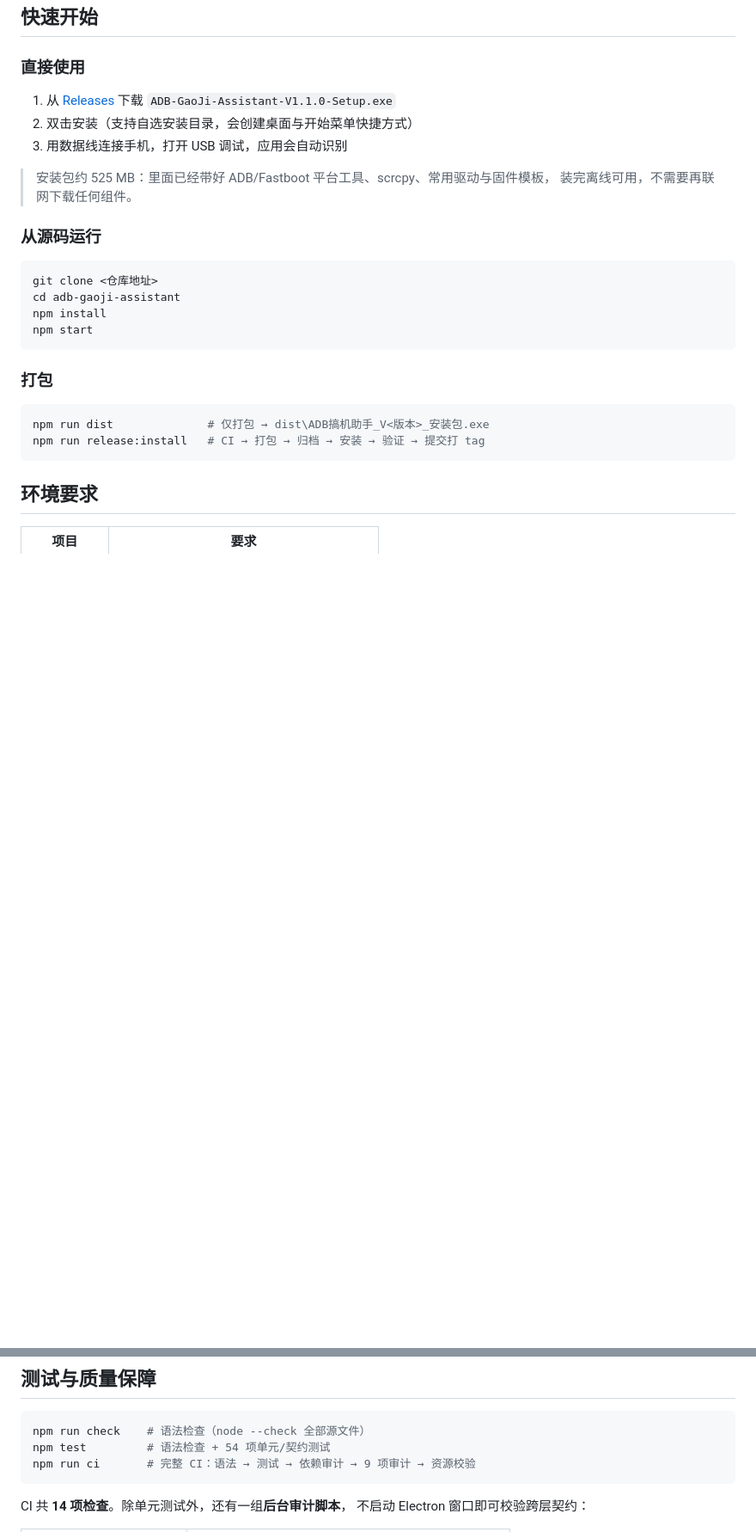
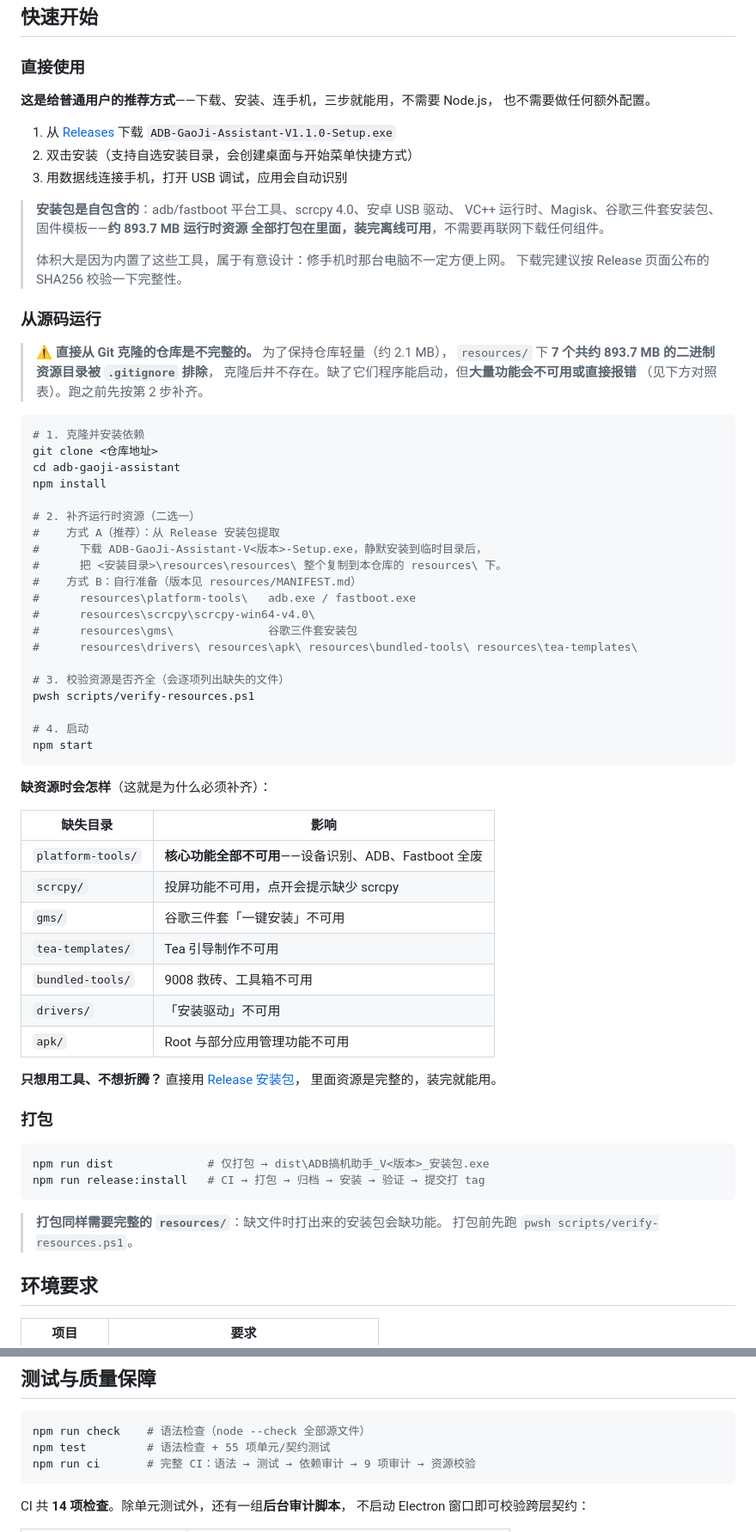
Before and after one commit to adb-gaoji/adb-gaoji-assistant, a Markdown page: README.md, 2 parts joined by grey strips. Shown at 86% size. Drawn GitHub-style; blank space fills up the shorter version.

````diff
--- a/README.md
+++ b/README.md
@@ -364,21 +364,64 @@ MIT 许可，没有闭源组件。源码里**不加密、不混淆**，110 个
 
 ### 直接使用
 
+**这是给普通用户的推荐方式**——下载、安装、连手机，三步就能用，不需要 Node.js，
+也不需要做任何额外配置。
+
 1. 从 [Releases](https://github.com/adb-gaoji/adb-gaoji-assistant/releases/latest) 下载 `ADB-GaoJi-Assistant-V1.1.0-Setup.exe`
 2. 双击安装（支持自选安装目录，会创建桌面与开始菜单快捷方式）
 3. 用数据线连接手机，打开 USB 调试，应用会自动识别
 
-> 安装包约 525 MB：里面已经带好 ADB/Fastboot 平台工具、scrcpy、常用驱动与固件模板，
-> 装完离线可用，不需要再联网下载任何组件。
+> **安装包是自包含的**：adb/fastboot 平台工具、scrcpy 4.0、安卓 USB 驱动、
+> VC++ 运行时、Magisk、谷歌三件套安装包、固件模板——**约 893.7 MB 运行时资源
+> 全部打包在里面，装完离线可用**，不需要再联网下载任何组件。
+>
+> 体积大是因为内置了这些工具，属于有意设计：修手机时那台电脑不一定方便上网。
+> 下载完建议按 Release 页面公布的 SHA256 校验一下完整性。
 
 ### 从源码运行
 
+> ⚠️ **直接从 Git 克隆的仓库是不完整的。** 为了保持仓库轻量（约 2.1 MB），
+> `resources/` 下 **7 个共约 893.7 MB 的二进制资源目录被 `.gitignore` 排除**，
+> 克隆后并不存在。缺了它们程序能启动，但**大量功能会不可用或直接报错**
+> （见下方对照表）。跑之前先按第 2 步补齐。
+
 ```powershell
+# 1. 克隆并安装依赖
 git clone <仓库地址>
 cd adb-gaoji-assistant
 npm install
+
+# 2. 补齐运行时资源（二选一）
+#    方式 A（推荐）：从 Release 安装包提取
+#      下载 ADB-GaoJi-Assistant-V<版本>-Setup.exe，静默安装到临时目录后，
+#      把 <安装目录>\resources\resources\ 整个复制到本仓库的 resources\ 下。
+#    方式 B：自行准备（版本见 resources/MANIFEST.md）
+#      resources\platform-tools\   adb.exe / fastboot.exe
+#      resources\scrcpy\scrcpy-win64-v4.0\
+#      resources\gms\              谷歌三件套安装包
+#      resources\drivers\ resources\apk\ resources\bundled-tools\ resources\tea-templates\
+
+# 3. 校验资源是否齐全（会逐项列出缺失的文件）
+pwsh scripts/verify-resources.ps1
+
+# 4. 启动
 npm start
 ```
+
+**缺资源时会怎样**（这就是为什么必须补齐）：
+
+| 缺失目录 | 影响 |
+|---|---|
+| `platform-tools/` | **核心功能全部不可用**——设备识别、ADB、Fastboot 全废 |
+| `scrcpy/` | 投屏功能不可用，点开会提示缺少 scrcpy |
+| `gms/` | 谷歌三件套「一键安装」不可用 |
+| `tea-templates/` | Tea 引导制作不可用 |
+| `bundled-tools/` | 9008 救砖、工具箱不可用 |
+| `drivers/` | 「安装驱动」不可用 |
+| `apk/` | Root 与部分应用管理功能不可用 |
+
+**只想用工具、不想折腾？** 直接用 [Release 安装包](#直接使用)，
+里面资源是完整的，装完就能用。
 
 ### 打包
 
@@ -386,6 +429,9 @@ npm start
 npm run dist              # 仅打包 → dist\ADB搞机助手_V<版本>_安装包.exe
 npm run release:install   # CI → 打包 → 归档 → 安装 → 验证 → 提交打 tag
 ```
+
+> **打包同样需要完整的 `resources/`**：缺文件时打出来的安装包会缺功能。
+> 打包前先跑 `pwsh scripts/verify-resources.ps1`。
 
 ## 环境要求
 
@@ -438,7 +484,7 @@ Electron 三层结构，主进程与渲染进程通过 IPC 通信：
 
 ```powershell
 npm run check    # 语法检查（node --check 全部源文件）
-npm test         # 语法检查 + 54 项单元/契约测试
+npm test         # 语法检查 + 55 项单元/契约测试
 npm run ci       # 完整 CI：语法 → 测试 → 依赖审计 → 9 项审计 → 资源校验
 ```
 
````
Also changed, not shown: other parts of README.md (+1 -1 lines).
